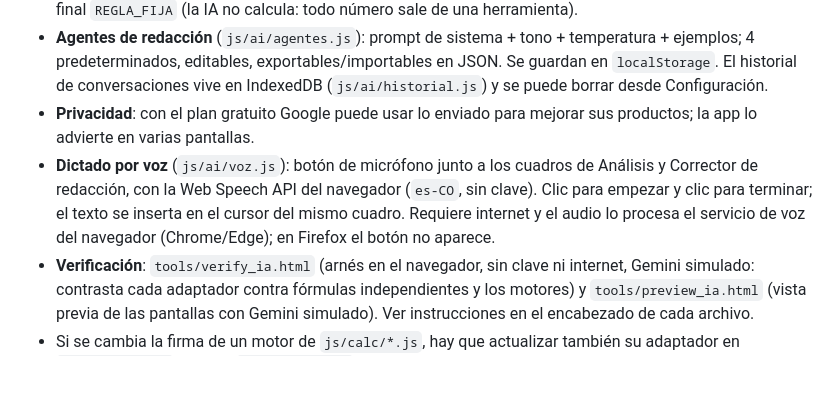
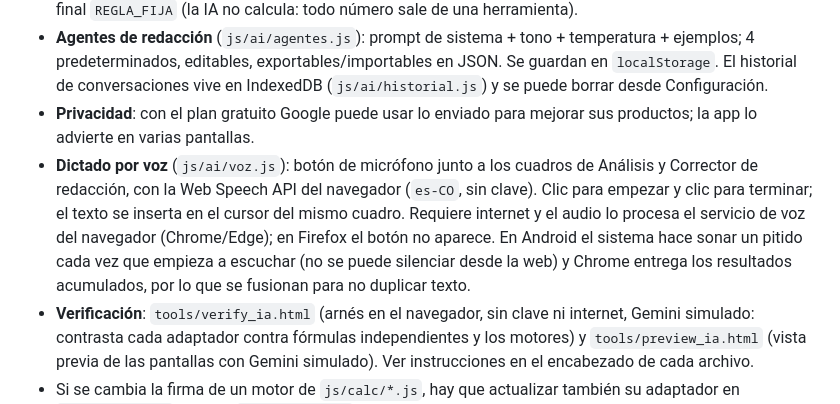
Before and after one commit to wpzprojects/herramientas-ingenieria, a Markdown page: README.md, the part around the change. Drawn GitHub-style; blank space fills up the shorter version.

```diff
--- a/README.md
+++ b/README.md
@@ -59,7 +59,7 @@ Sección nueva (no existía en la app original) con tres pantallas: **Análisis
 - **Agentes de análisis** (`js/ai/agentes-analisis.js`, botón «Configuración» de Análisis con calculadoras): cada agente es el prompt de sistema con el que trabaja Gemini + las instrucciones del reporte + una temperatura opcional. El **predeterminado** (`SISTEMA_ANALISIS` y `PROMPT_REPORTE` de `analisis.js`) vive en el código: es de solo lectura, no se guarda ni se puede borrar; se puede ver y duplicar. Los propios (duplicados o nuevos) se editan y se guardan en `localStorage`. A los propios la app les agrega siempre al final `REGLA_FIJA` (la IA no calcula: todo número sale de una herramienta).
 - **Agentes de redacción** (`js/ai/agentes.js`): prompt de sistema + tono + temperatura + ejemplos; 4 predeterminados, editables, exportables/importables en JSON. Se guardan en `localStorage`. El historial de conversaciones vive en IndexedDB (`js/ai/historial.js`) y se puede borrar desde Configuración.
 - **Privacidad**: con el plan gratuito Google puede usar lo enviado para mejorar sus productos; la app lo advierte en varias pantallas.
-- **Dictado por voz** (`js/ai/voz.js`): botón de micrófono junto a los cuadros de Análisis y Corrector de redacción, con la Web Speech API del navegador (`es-CO`, sin clave). Clic para empezar y clic para terminar; el texto se inserta en el cursor del mismo cuadro. Requiere internet y el audio lo procesa el servicio de voz del navegador (Chrome/Edge); en Firefox el botón no aparece.
+- **Dictado por voz** (`js/ai/voz.js`): botón de micrófono junto a los cuadros de Análisis y Corrector de redacción, con la Web Speech API del navegador (`es-CO`, sin clave). Clic para empezar y clic para terminar; el texto se inserta en el cursor del mismo cuadro. Requiere internet y el audio lo procesa el servicio de voz del navegador (Chrome/Edge); en Firefox el botón no aparece. En Android el sistema hace sonar un pitido cada vez que empieza a escuchar (no se puede silenciar desde la web) y Chrome entrega los resultados acumulados, por lo que se fusionan para no duplicar texto.
 - **Verificación**: `tools/verify_ia.html` (arnés en el navegador, sin clave ni internet, Gemini simulado: contrasta cada adaptador contra fórmulas independientes y los motores) y `tools/preview_ia.html` (vista previa de las pantallas con Gemini simulado). Ver instrucciones en el encabezado de cada archivo.
 - Si se cambia la firma de un motor de `js/calc/*.js`, hay que actualizar también su adaptador en `js/ai/tools.js` y correr `verify_ia.html`.
 
```
Also changed, not shown: CLAUDE.md (+24 -2 lines).
